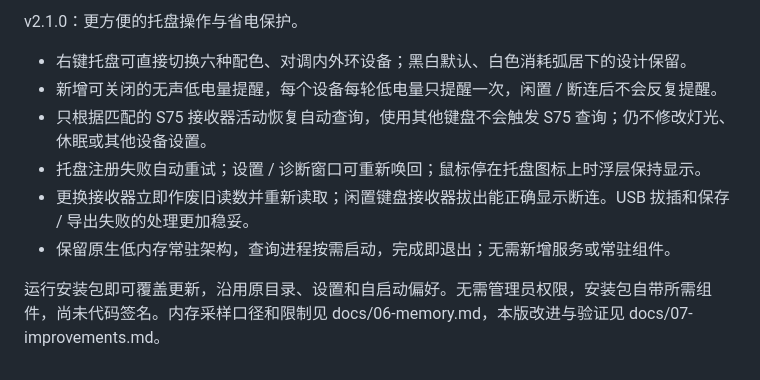
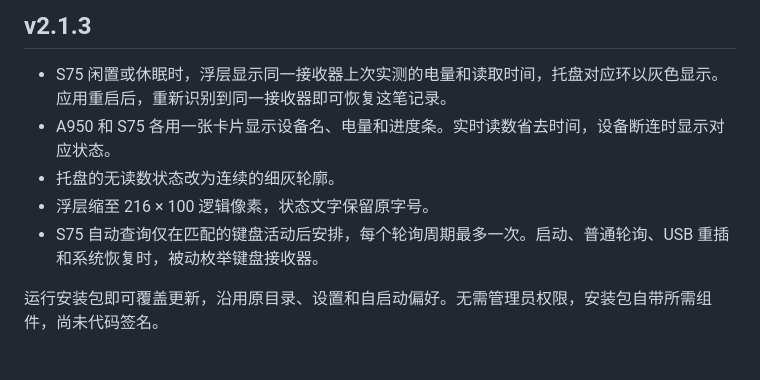
Before and after one commit to wgen95/peripheral-battery-tray, a Markdown page: installer/release-notes.md, the part around the change. Rendered like a GitHub page.

```diff
--- a/installer/release-notes.md
+++ b/installer/release-notes.md
@@ -1,10 +1,9 @@
-v2.1.0：更方便的托盘操作与省电保护。
+## v2.1.3
 
-- 右键托盘可直接切换六种配色、对调内外环设备；黑白默认、白色消耗弧居下的设计保留。
-- 新增可关闭的无声低电量提醒，每个设备每轮低电量只提醒一次，闲置 / 断连后不会反复提醒。
-- 只根据匹配的 S75 接收器活动恢复自动查询，使用其他键盘不会触发 S75 查询；仍不修改灯光、休眠或其他设备设置。
-- 托盘注册失败自动重试；设置 / 诊断窗口可重新唤回；鼠标停在托盘图标上时浮层保持显示。
-- 更换接收器立即作废旧读数并重新读取；闲置键盘接收器拔出能正确显示断连。USB 拔插和保存 / 导出失败的处理更加稳妥。
-- 保留原生低内存常驻架构，查询进程按需启动，完成即退出；无需新增服务或常驻组件。
+- S75 闲置或休眠时，浮层显示同一接收器上次实测的电量和读取时间，托盘对应环以灰色显示。应用重启后，重新识别到同一接收器即可恢复这笔记录。
+- A950 和 S75 各用一张卡片显示设备名、电量和进度条。实时读数省去时间，设备断连时显示对应状态。
+- 托盘的无读数状态改为连续的细灰轮廓。
+- 浮层缩至 216 × 100 逻辑像素，状态文字保留原字号。
+- S75 自动查询仅在匹配的键盘活动后安排，每个轮询周期最多一次。启动、普通轮询、USB 重插和系统恢复时，被动枚举键盘接收器。
 
-运行安装包即可覆盖更新，沿用原目录、设置和自启动偏好。无需管理员权限，安装包自带所需组件，尚未代码签名。内存采样口径和限制见 docs/06-memory.md，本版改进与验证见 docs/07-improvements.md。
+运行安装包即可覆盖更新，沿用原目录、设置和自启动偏好。无需管理员权限，安装包自带所需组件，尚未代码签名。
```
Also changed, not shown: README.md (+6 -6 lines), docs/05-installation.md (+1 -1 lines), docs/images/panel.png, 4 other files.
